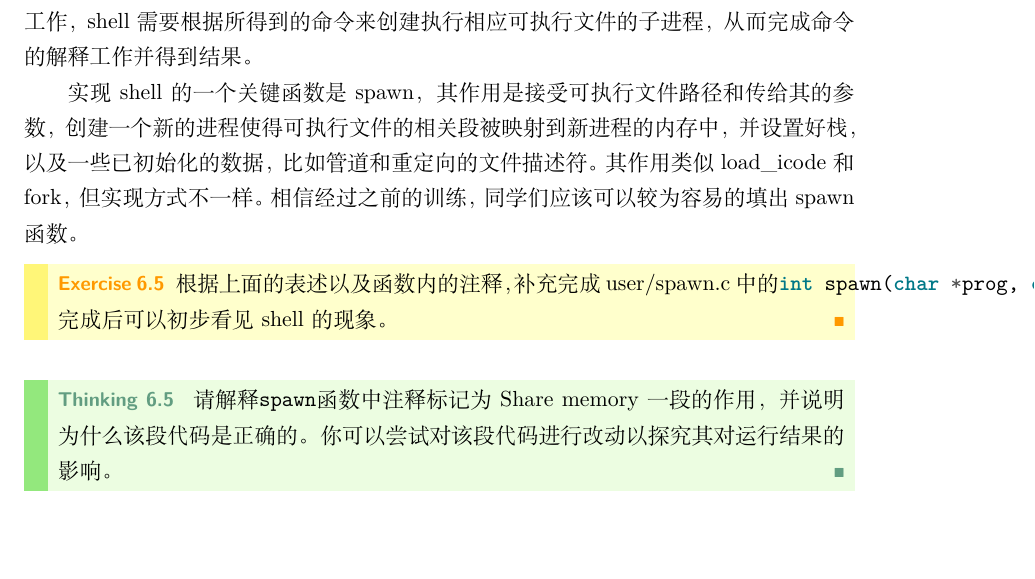
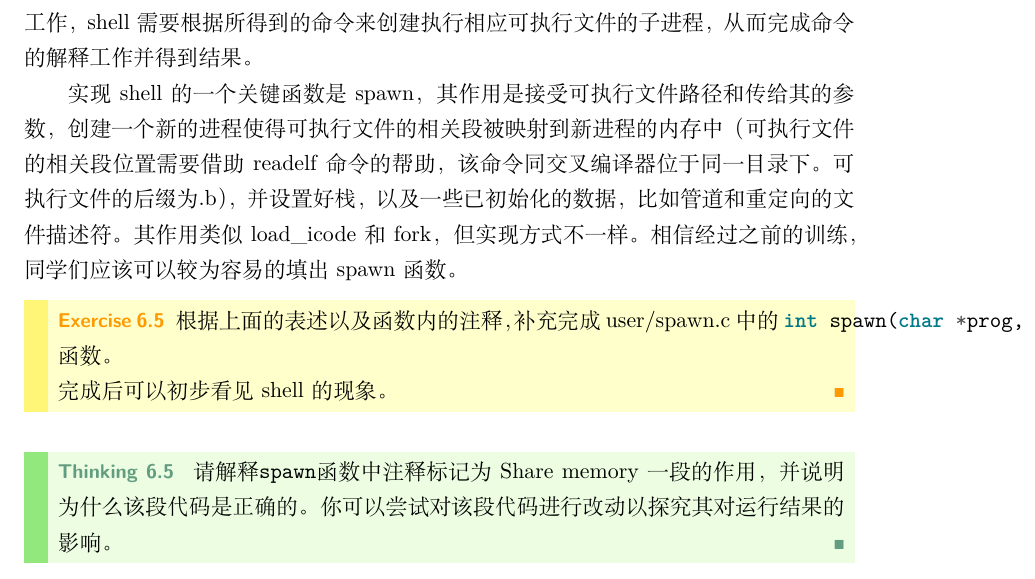
Before and after one commit to vaynelau/os-guide-book, a LaTeX book (guide-book/guide-book.tex, which reads guide-book/chapters/6-shell.tex): part of page 146 of 157, cut so that both start at the same text, the shorter picture padded with empty space. Compiled offline with XeLaTeX; a missing font is replaced by an installed copy or a similar font.

Commit message:
Update 6-shell.tex

```diff
--- a/guide-book/chapters/6-shell.tex
+++ b/guide-book/chapters/6-shell.tex
@@ -260,10 +260,10 @@ env\_runs记录了一个进程env\_run的次数，这样我们就可以根据某
 
 shell本质上也是一个用户进程。它解释shell命令的工作是通过创建并运行子进程来完成的：对于每个shell命令，都有一个对应的可执行文件来完成该命令所要完成的工作，shell需要根据所得到的命令来创建执行相应可执行文件的子进程，从而完成命令的解释工作并得到结果。
 
-实现shell的一个关键函数是spawn，其作用是接受可执行文件路径和传给其的参数，创建一个新的进程使得可执行文件的相关段被映射到新进程的内存中，并设置好栈，以及一些已初始化的数据，比如管道和重定向的文件描述符。其作用类似load\_icode和fork，但实现方式不一样。相信经过之前的训练，同学们应该可以较为容易的填出spawn函数。
+实现shell的一个关键函数是spawn，其作用是接受可执行文件路径和传给其的参数，创建一个新的进程使得可执行文件的相关段被映射到新进程的内存中（可执行文件的相关段位置需要借助readelf命令的帮助，该命令同交叉编译器位于同一目录下。可执行文件的后缀为 .b），并设置好栈，以及一些已初始化的数据，比如管道和重定向的文件描述符。其作用类似load\_icode和fork，但实现方式不一样。相信经过之前的训练，同学们应该可以较为容易的填出spawn函数。
 
 \begin{exercise}
-  根据上面的表述以及函数内的注释，补充完成 user/spawn.c 中的\mintinline{c}|int spawn(char *prog, char **argv)|。
+  根据上面的表述以及函数内的注释，补充完成 user/spawn.c 中的 \mintinline{c}|int spawn(char *prog, char **argv)| 函数。\\
   完成后可以初步看见shell的现象。
 \end{exercise}
 
```
